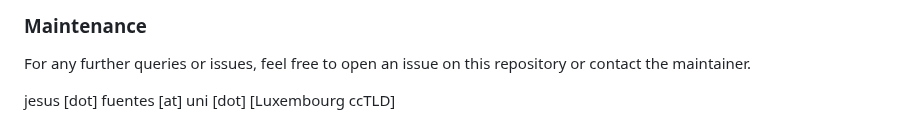
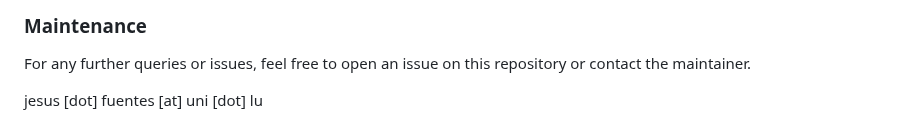
Before and after one commit to fuentesigma/pygen, a Markdown page: README.md, the part around the change. Drawn GitHub-style.

```diff
--- a/README.md
+++ b/README.md
@@ -102,4 +102,4 @@ This will execute a simulation file containing 500 cells evolving over a foil ba
 
 For any further queries or issues, feel free to open an issue on this repository or contact the maintainer.
 
-jesus [dot] fuentes [at] uni [dot] [Luxembourg ccTLD]
+jesus [dot] fuentes [at] uni [dot] lu
```
